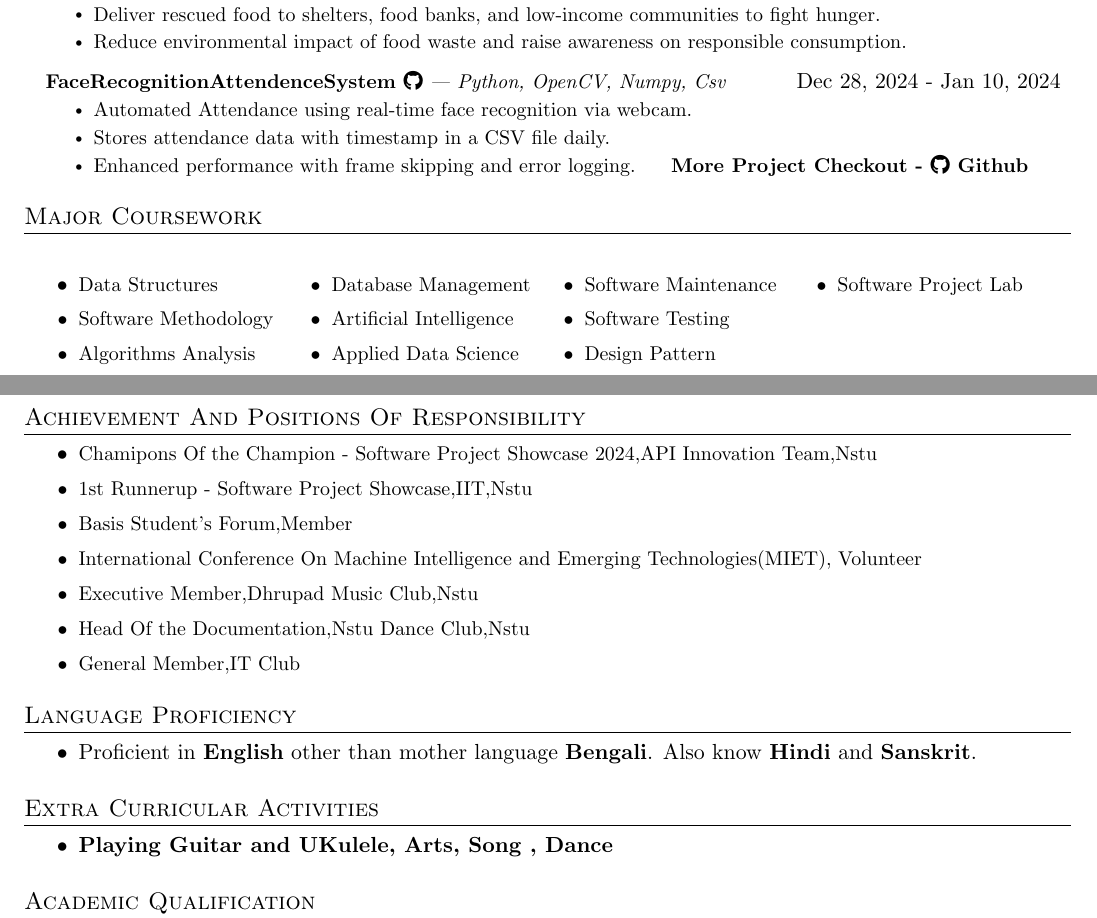
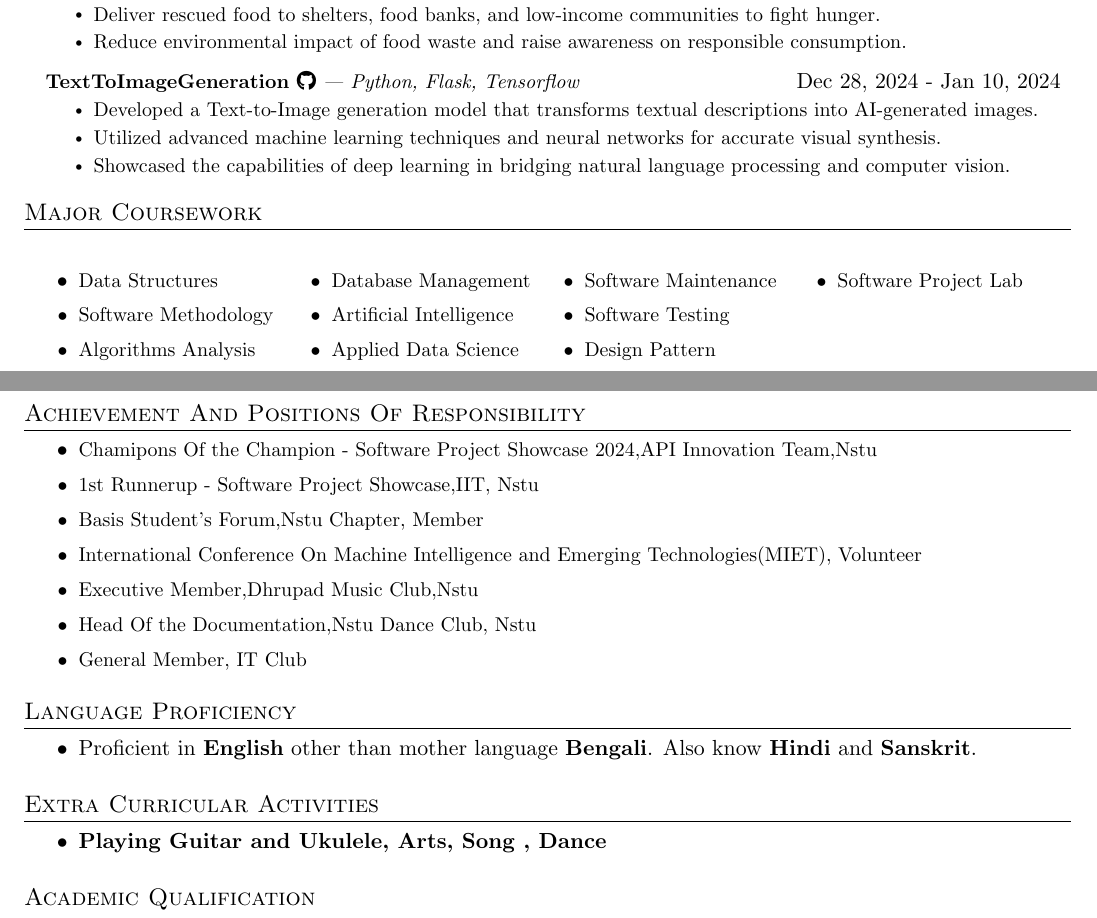
Before and after one commit to dipgitcom/Resume_Create, a LaTeX CV (Resume.tex): two parts of pages 1 and 2 of 2, joined at a grey line, cut so that both start at the same text. Compiled offline with pdfLaTeX.

Commit message:
Update Resume.tex

```diff
--- a/Resume.tex
+++ b/Resume.tex
@@ -166,14 +166,13 @@
 \resumeItemListEnd
 
 \resumeProjectHeading
-{\textbf{FaceRecognitionAttendenceSystem \href{https://github.com/dipgitcom/Face-Recognition-Attendence-System}{\faIcon{github}}} \emph{| Python, OpenCV, Numpy, Csv}}{Dec 28, 2024 - Jan 10, 2024}
+{\textbf{TextToImageGeneration \href{https://github.com/dipgitcom/Text_to_Image_Generation}{\faIcon{github}}} \emph{| Python, Flask, Tensorflow }}{Dec 28, 2024 - Jan 10, 2024}
 \resumeItemListStart
-\resumeItem{Automated Attendance using real-time face recognition via webcam.
+\resumeItem{Developed a Text-to-Image generation model that transforms textual descriptions into AI-generated images.
 }
-\resumeItem{Stores attendance data with timestamp in a CSV file daily.}
-\resumeItem{Enhanced performance with frame skipping and error logging.}
-\vspace{2pt}
-{\textbf{More Project Checkout - \href{https://github.com/dipgitcom}{\faIcon{github} Github}}
+\resumeItem{Utilized advanced machine learning techniques and neural networks for accurate visual synthesis.}
+\resumeItem{Showcased the capabilities of deep learning in bridging natural language processing and computer vision.}
+
 
 \resumeItemListEnd
 \resumeSubHeadingListEnd
@@ -214,12 +213,12 @@
 
 
 \resumeItem{Chamipons Of the Champion - Software Project Showcase 2024,API Innovation Team,Nstu }
-\resumeItem{1st Runnerup - Software Project Showcase,IIT,Nstu }
-\resumeItem{Basis Student's Forum,Member  }
+\resumeItem{1st Runnerup - Software Project Showcase,IIT, Nstu }
+\resumeItem{Basis Student's Forum,Nstu Chapter, Member  }
 \resumeItem{International Conference On Machine Intelligence and Emerging Technologies(MIET), Volunteer }
 \resumeItem{Executive Member,Dhrupad Music Club,Nstu}
-\resumeItem{Head Of the Documentation,Nstu Dance Club,Nstu}
-\resumeItem{General Member,IT Club }
+\resumeItem{Head Of the Documentation,Nstu Dance Club, Nstu}
+\resumeItem{General Member, IT Club }
 
 
 
@@ -232,7 +231,7 @@
 
 \section{Extra Curricular Activities}
 \resumeItemListStart
-\item  \textbf{Playing Guitar and UKulele, Arts, Song , Dance }
+\item  \textbf{Playing Guitar and Ukulele, Arts, Song , Dance }
 \resumeItemListEnd
 
 
```
